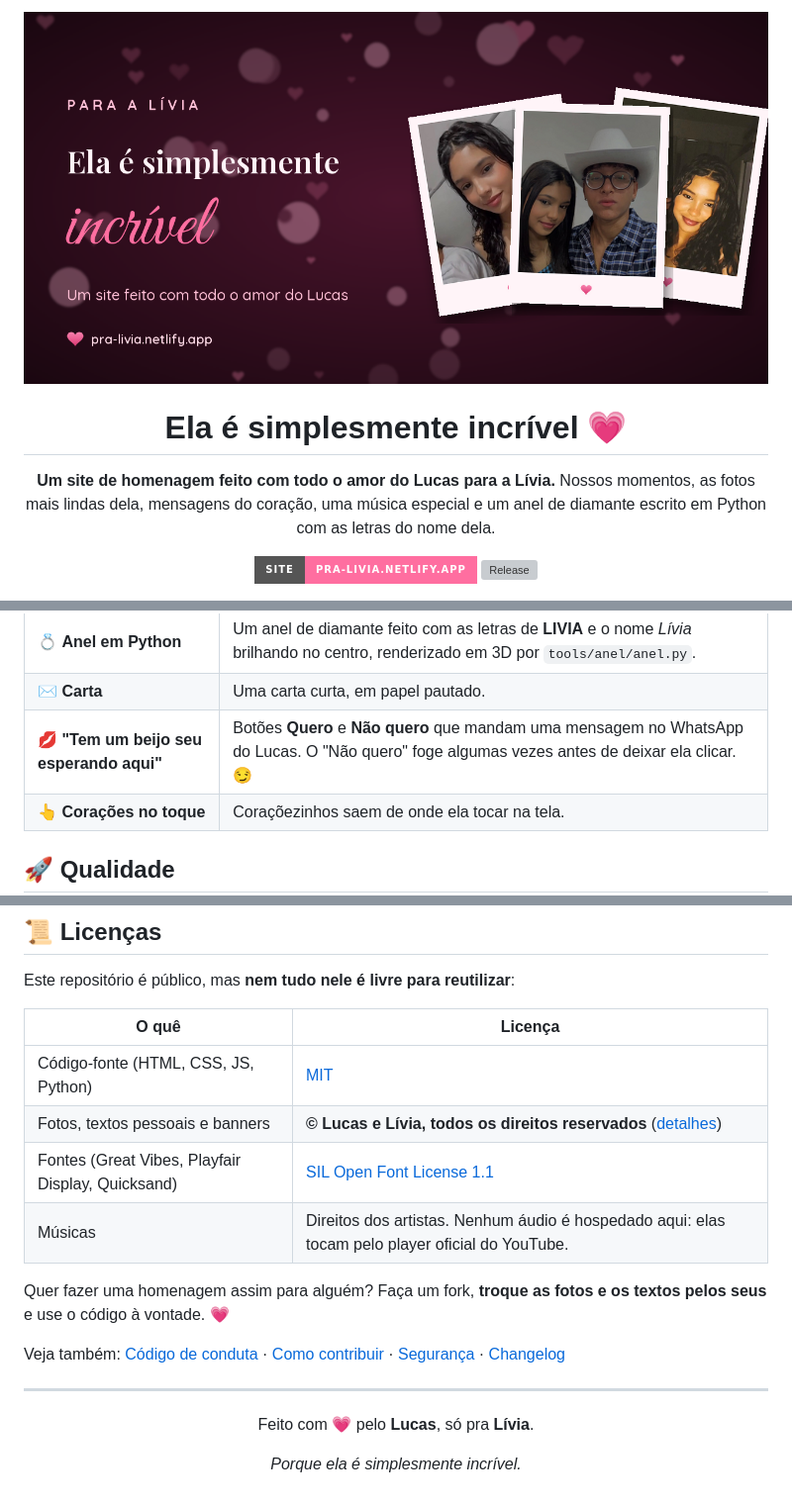
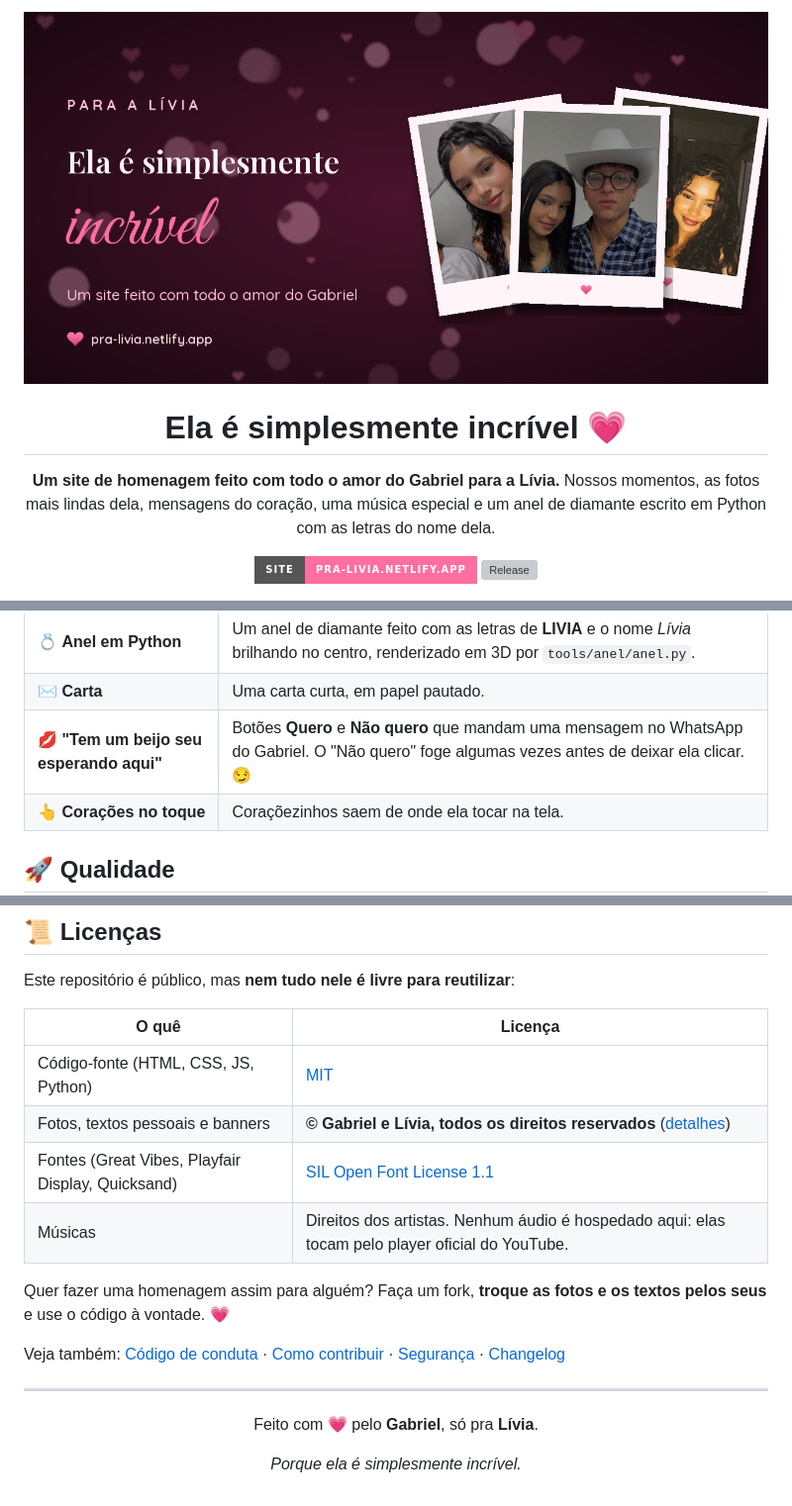
Before and after one commit to GabrielDS02/ela-simplesmente-incrivel, a Markdown page: README.md, 3 parts joined by grey strips. Shown at 99% size. GitHub-like rendering; pictures changed too: docs/banner.png; badges without logos; grey boxes are pictures that could not be loaded.

Commit message:
fix: assinatura do site como Gabriel
Co-Authored-By: Claude Opus 5.5 <noreply@anthropic.com>

```diff
--- a/README.md
+++ b/README.md
@@ -4,7 +4,7 @@
 
 # Ela é simplesmente incrível 💗
 
-**Um site de homenagem feito com todo o amor do Lucas para a Lívia.**
+**Um site de homenagem feito com todo o amor do Gabriel para a Lívia.**
 Nossos momentos, as fotos mais lindas dela, mensagens do coração, uma música especial
 e um anel de diamante escrito em Python com as letras do nome dela.
 
@@ -50,7 +50,7 @@ no final, um beijo esperando por ela.
 | 🔍 **Galeria + lightbox** | 21 fotos em mosaico, com zoom, swipe, setas do teclado e contador. |
 | 💍 **Anel em Python** | Um anel de diamante feito com as letras de **LIVIA** e o nome *Lívia* brilhando no centro, renderizado em 3D por `tools/anel/anel.py`. |
 | ✉️ **Carta** | Uma carta curta, em papel pautado. |
-| 💋 **"Tem um beijo seu esperando aqui"** | Botões **Quero** e **Não quero** que mandam uma mensagem no WhatsApp do Lucas. O "Não quero" foge algumas vezes antes de deixar ela clicar. 😏 |
+| 💋 **"Tem um beijo seu esperando aqui"** | Botões **Quero** e **Não quero** que mandam uma mensagem no WhatsApp do Gabriel. O "Não quero" foge algumas vezes antes de deixar ela clicar. 😏 |
 | 👆 **Corações no toque** | Coraçõezinhos saem de onde ela tocar na tela. |
 
 ## 🚀 Qualidade
@@ -184,7 +184,7 @@ Este repositório é público, mas **nem tudo nele é livre para reutilizar**:
 | O quê | Licença |
 | --- | --- |
 | Código-fonte (HTML, CSS, JS, Python) | [MIT](LICENSE) |
-| Fotos, textos pessoais e banners | **© Lucas e Lívia, todos os direitos reservados** ([detalhes](LICENSE-CONTENT.md)) |
+| Fotos, textos pessoais e banners | **© Gabriel e Lívia, todos os direitos reservados** ([detalhes](LICENSE-CONTENT.md)) |
 | Fontes (Great Vibes, Playfair Display, Quicksand) | [SIL Open Font License 1.1](https://openfontlicense.org) |
 | Músicas | Direitos dos artistas. Nenhum áudio é hospedado aqui: elas tocam pelo player oficial do YouTube. |
 
@@ -196,7 +196,7 @@ Veja também: [Código de conduta](CODE_OF_CONDUCT.md) · [Como contribuir](CONT
 
 <div align="center">
 
-Feito com 💗 pelo **Lucas**, só pra **Lívia**.
+Feito com 💗 pelo **Gabriel**, só pra **Lívia**.
 
 *Porque ela é simplesmente incrível.*
 
```
Also changed, not shown: other parts of README.md (+1 -1 lines), LICENSE-CONTENT.md (+1 -1 lines), assets/img/social/instagram-retrato.jpg, assets/img/social/og-image.jpg, assets/img/social/stories.jpg, 7 other files.
